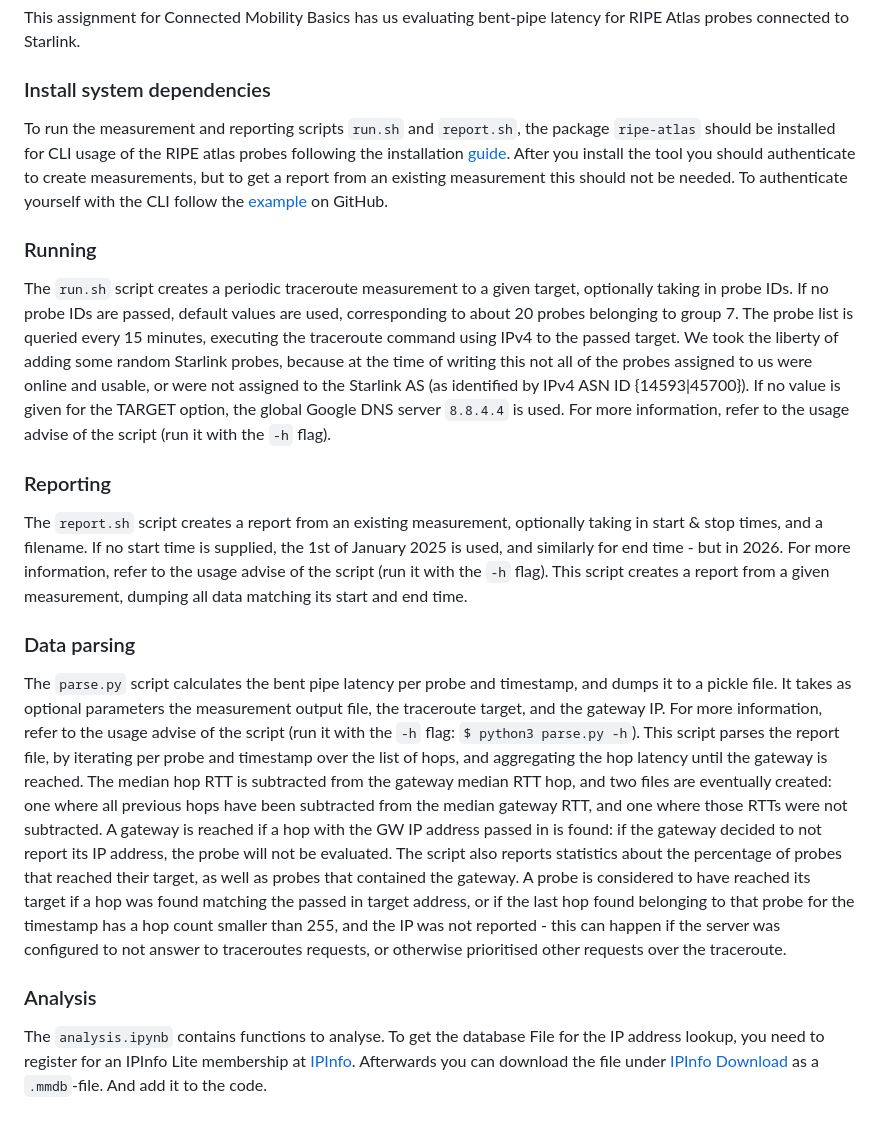
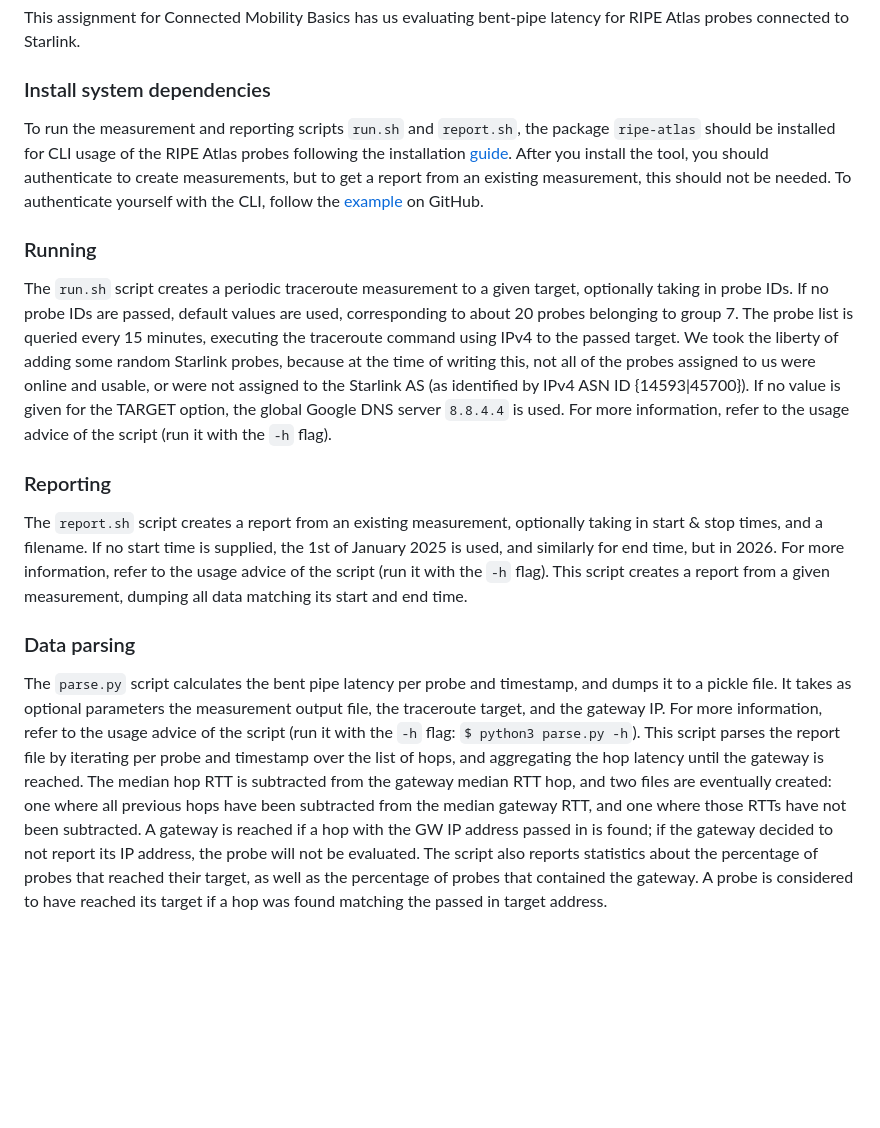
Before and after one commit to yusuferdemnacar/connected-mobility-basics-group-7, a Markdown page: assignment-3/README.md, the part around the change. Rendered like a GitHub page; blank space fills up the shorter version.

Commit message:
Cleaned up README

```diff
--- a/assignment-3/README.md
+++ b/assignment-3/README.md
@@ -2,22 +2,19 @@
 This assignment for Connected Mobility Basics has us evaluating bent-pipe latency for RIPE Atlas probes connected to Starlink.
 
 ### Install system dependencies
-To run the measurement and reporting scripts `run.sh` and `report.sh`, the package `ripe-atlas` should be installed for CLI usage of the RIPE atlas probes following the installation [guide](https://ripe-atlas-tools.readthedocs.io/en/latest/installation.html#installation). After you install the tool you should authenticate to create measurements, but to get a report from an existing measurement this should not be needed. To authenticate yourself with the CLI follow the [example](https://ripe-atlas-tools.readthedocs.io/en/latest/use.html) on GitHub.
+To run the measurement and reporting scripts `run.sh` and `report.sh`, the package `ripe-atlas` should be installed for CLI usage of the RIPE Atlas probes following the installation [guide](https://ripe-atlas-tools.readthedocs.io/en/latest/installation.html#installation). After you install the tool, you should authenticate to create measurements, but to get a report from an existing measurement, this should not be needed. To authenticate yourself with the CLI, follow the [example](https://ripe-atlas-tools.readthedocs.io/en/latest/use.html) on GitHub.
 
 ### Running
 The `run.sh` script creates a periodic traceroute measurement to a given target, optionally taking in probe IDs. If no probe IDs are passed, default values are used, corresponding to about 20 probes belonging to group 7. The probe list is queried every 15 minutes, executing the traceroute command using IPv4 to the passed target.
-We took the liberty of adding some random Starlink probes, because at the time of writing this not all of the probes assigned to us were online and usable, or were not assigned to the Starlink AS (as identified by IPv4 ASN ID {14593|45700}). If no value is given for the TARGET option, the global Google DNS server `8.8.4.4` is used. For more information, refer to the usage advise of the script (run it with the `-h` flag).
+We took the liberty of adding some random Starlink probes, because at the time of writing this, not all of the probes assigned to us were online and usable, or were not assigned to the Starlink AS (as identified by IPv4 ASN ID {14593|45700}). If no value is given for the TARGET option, the global Google DNS server `8.8.4.4` is used. For more information, refer to the usage advice of the script (run it with the `-h` flag).
 
 ### Reporting
-The `report.sh` script creates a report from an existing measurement, optionally taking in start & stop times, and a filename. If no start time is supplied, the 1st of January 2025 is used, and similarly for end time - but in 2026.
-For more information, refer to the usage advise of the script (run it with the `-h` flag).
+The `report.sh` script creates a report from an existing measurement, optionally taking in start & stop times, and a filename. If no start time is supplied, the 1st of January 2025 is used, and similarly for end time, but in 2026.
+For more information, refer to the usage advice of the script (run it with the `-h` flag).
 This script creates a report from a given measurement, dumping all data matching its start and end time.
 
 ### Data parsing
 The `parse.py` script calculates the bent pipe latency per probe and timestamp, and dumps it to a pickle file.
-It takes as optional parameters the measurement output file, the traceroute target, and the gateway IP. For more information, refer to the usage advise of the script (run it with the `-h` flag: `$ python3 parse.py -h`).
-This script parses the report file, by iterating per probe and timestamp over the list of hops, and aggregating the hop latency until the gateway is reached. The median hop RTT is subtracted from the gateway median RTT hop, and two files are eventually created: one where all previous hops have been subtracted from the median gateway RTT, and one where those RTTs were not subtracted. A gateway is reached if a hop with the GW IP address passed in is found: if the gateway decided to not report its IP address, the probe will not be evaluated. The script also reports statistics about the percentage of probes that reached their target, as well as probes that contained the gateway.
-A probe is considered to have reached its target if a hop was found matching the passed in target address, or if the last hop found belonging to that probe for the timestamp has a hop count smaller than 255, and the IP was not reported - this can happen if the server was configured to not answer to traceroutes requests, or otherwise prioritised other requests over the traceroute.
-
-### Analysis
-The `analysis.ipynb` contains functions to analyse. To get the database File for the IP address lookup, you need to register for an IPInfo Lite membership at [IPInfo](https://ipinfo.io). Afterwards you can download the file under [IPInfo Download](https://ipinfo.io/dashboard/downloads) as a `.mmdb`-file. And add it to the code.
+It takes as optional parameters the measurement output file, the traceroute target, and the gateway IP. For more information, refer to the usage advice of the script (run it with the `-h` flag: `$ python3 parse.py -h`).
+This script parses the report file by iterating per probe and timestamp over the list of hops, and aggregating the hop latency until the gateway is reached. The median hop RTT is subtracted from the gateway median RTT hop, and two files are eventually created: one where all previous hops have been subtracted from the median gateway RTT, and one where those RTTs have not been subtracted. A gateway is reached if a hop with the GW IP address passed in is found; if the gateway decided to not report its IP address, the probe will not be evaluated. The script also reports statistics about the percentage of probes that reached their target, as well as the percentage of probes that contained the gateway.
+A probe is considered to have reached its target if a hop was found matching the passed in target address.
```
